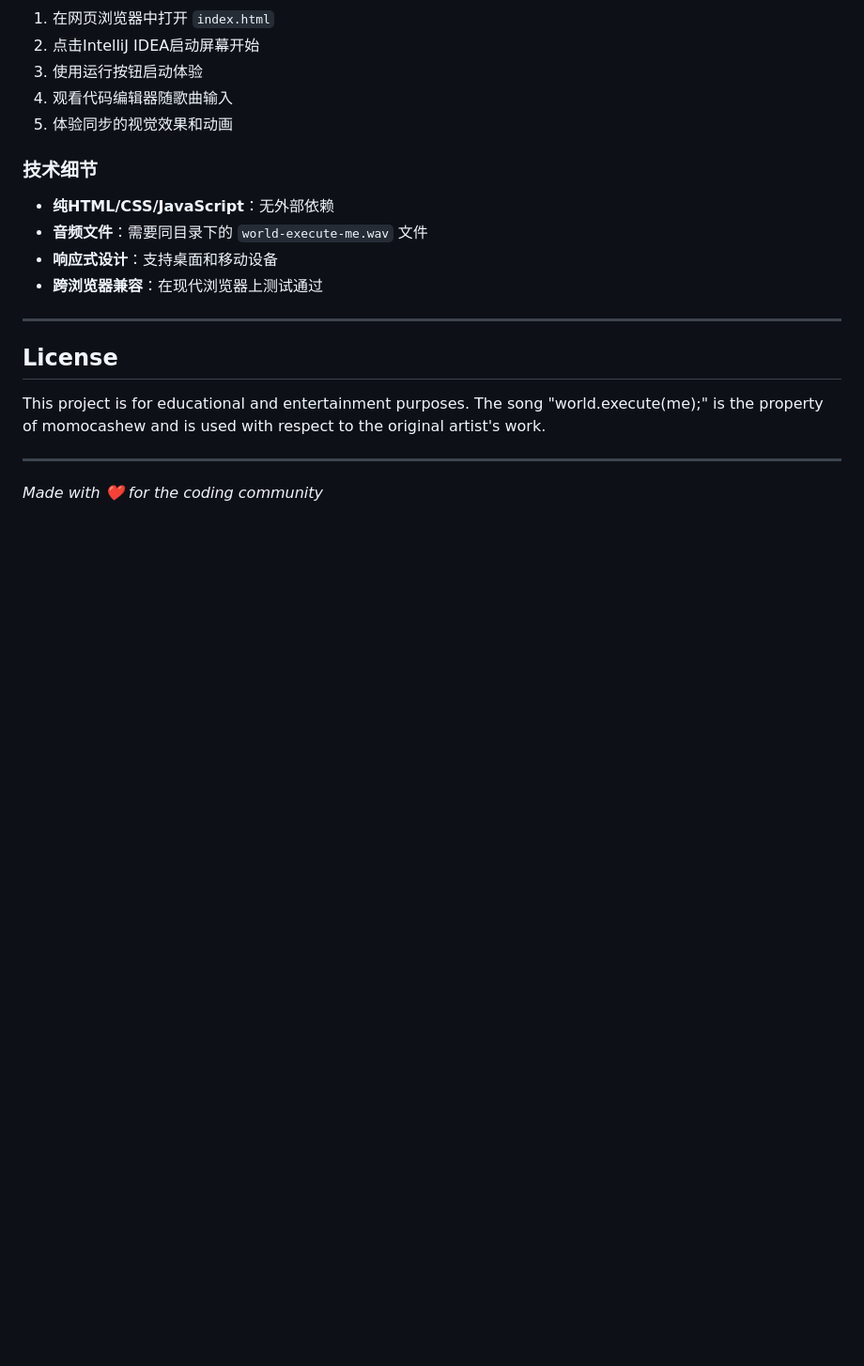
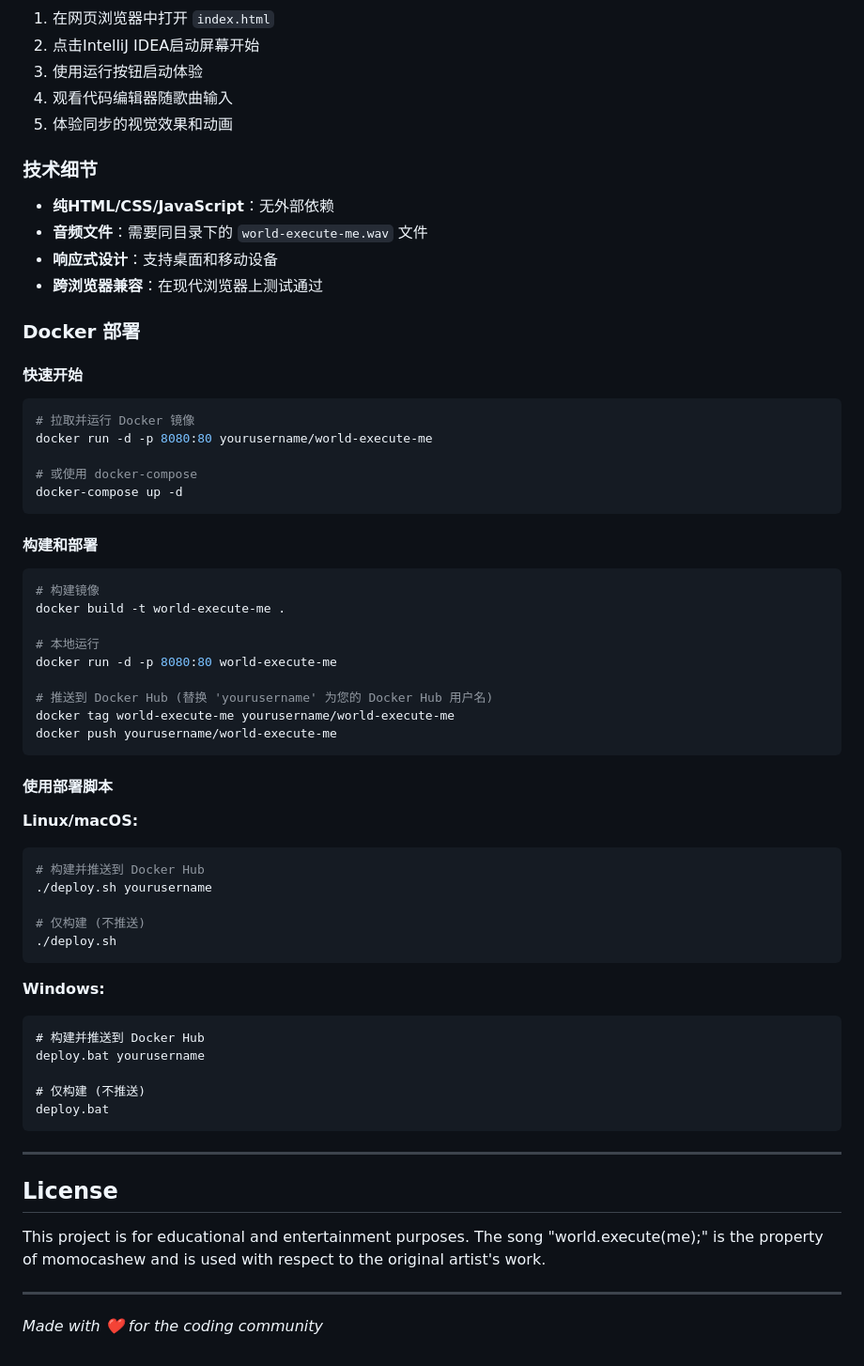
Before and after one commit to zmrlft/world-execute-me-idea, a Markdown page: README.md, the part around the change printed below. Shown: that part at 94% size. Drawn GitHub-style; blank space fills up the shorter version.

````diff
--- a/README.md
+++ b/README.md
@@ -98,6 +176,52 @@ On May 19, 2022, a Key Ingredient version of the song was released and included
 - **响应式设计**：支持桌面和移动设备
 - **跨浏览器兼容**：在现代浏览器上测试通过
 
+### Docker 部署
+
+#### 快速开始
+
+```bash
+# 拉取并运行 Docker 镜像
+docker run -d -p 8080:80 yourusername/world-execute-me
+
+# 或使用 docker-compose
+docker-compose up -d
+```
+
+#### 构建和部署
+
+```bash
+# 构建镜像
+docker build -t world-execute-me .
+
+# 本地运行
+docker run -d -p 8080:80 world-execute-me
+
+# 推送到 Docker Hub (替换 'yourusername' 为您的 Docker Hub 用户名)
+docker tag world-execute-me yourusername/world-execute-me
+docker push yourusername/world-execute-me
+```
+
+#### 使用部署脚本
+
+**Linux/macOS:**
+```bash
+# 构建并推送到 Docker Hub
+./deploy.sh yourusername
+
+# 仅构建 (不推送)
+./deploy.sh
+```
+
+**Windows:**
+```cmd
+# 构建并推送到 Docker Hub
+deploy.bat yourusername
+
+# 仅构建 (不推送)
+deploy.bat
+```
+
 ---
 
 ## License
````
Also changed, not shown: other parts of README.md (+78 -0 lines).
